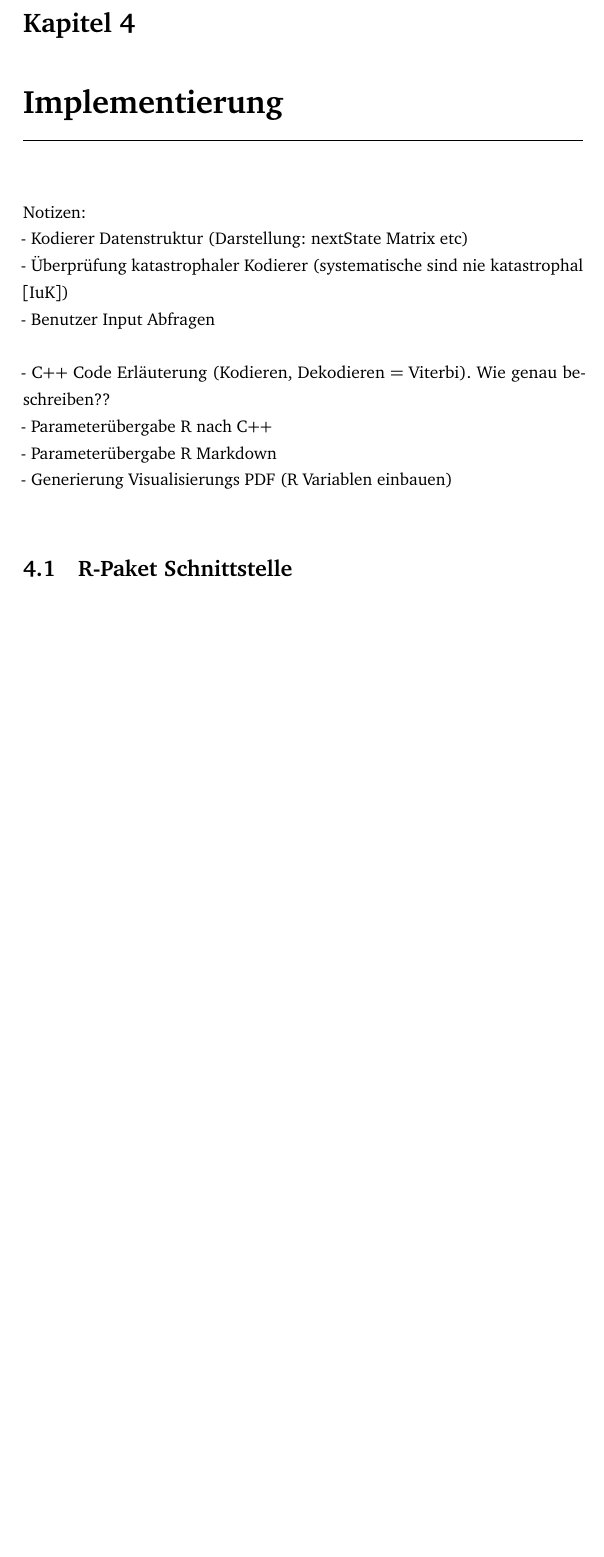
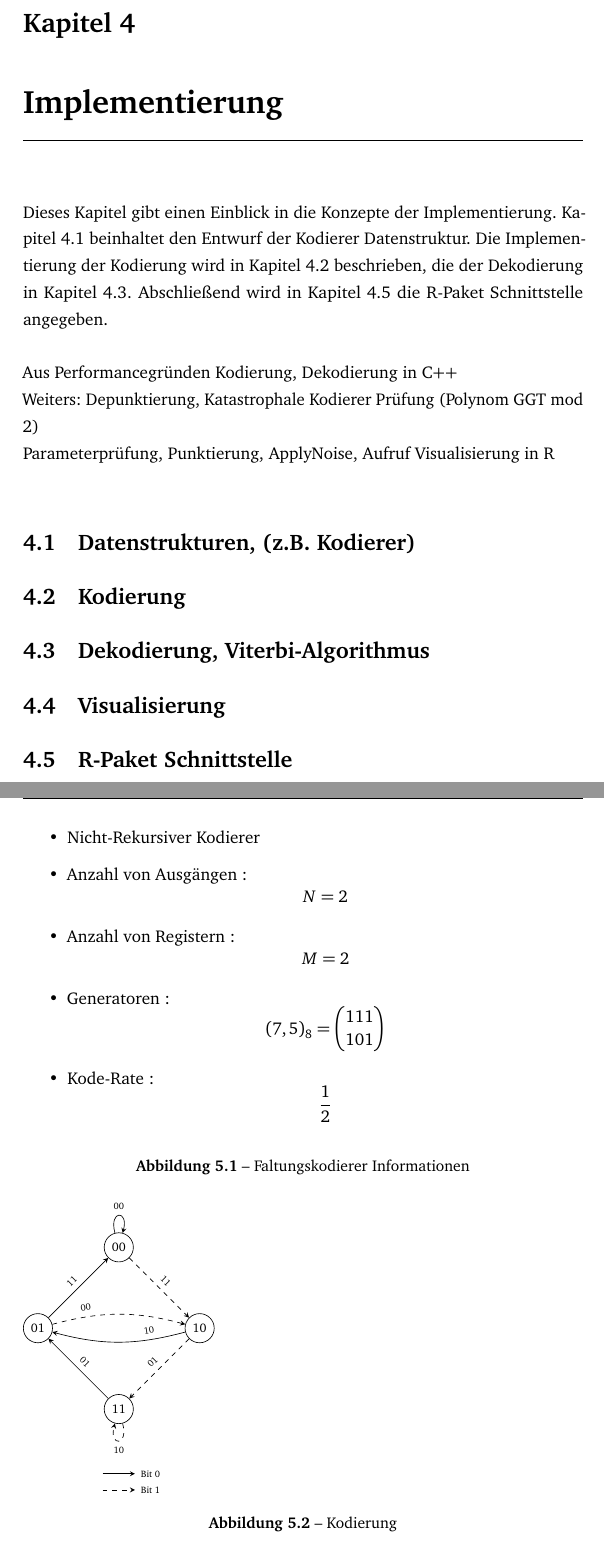
Before and after one commit to DaniWi/Channelcoding, a LaTeX thesis (doc/convolution/thesis.tex, which reads doc/convolution/kapitel/implementierung.tex, doc/convolution/kapitel/visualisierung.tex): part of page 13 of 30 before the commit and two parts of pages 14 and 24 of 31 after it, the two joined at a grey line, cut so that both start at the same text, the shorter picture padded with empty space. Compiled offline with pdfLaTeX; a LaTeX package or settings file that is missing is left out.

Commit message:
convolution documentation

```diff
--- a/doc/convolution/kapitel/implementierung.tex
+++ b/doc/convolution/kapitel/implementierung.tex
@@ -1,10 +1,23 @@
 % implementierung.tex
-Notizen:\\
-- Kodierer Datenstruktur (Darstellung: nextState Matrix etc)\\
-- Überprüfung katastrophaler Kodierer (systematische sind nie katastrophal [IuK])\\
-- Benutzer Input Abfragen\\
+Dieses Kapitel gibt einen Einblick in die Konzepte der Implementierung. Kapitel \ref{kapitel:implementierung_datenstruktur} beinhaltet den Entwurf der Kodierer Datenstruktur. Die Implementierung der Kodierung wird in Kapitel \ref{kapitel:implementierung_kodierung} beschrieben, die der Dekodierung in Kapitel \ref{kapitel:implementierung_dekodierung}. Abschließend wird in Kapitel \ref{kapitel:interface} die R-Paket Schnittstelle angegeben.
 \\
-- C++ Code Erläuterung (Kodieren, Dekodieren = Viterbi). Wie genau beschreiben??\\
-- Parameterübergabe R nach C++\\
-- Parameterübergabe R Markdown\\
-- Generierung Visualisierungs PDF (R Variablen einbauen)\\
+\\
+Aus Performancegründen Kodierung, Dekodierung in C++\\
+Weiters: Depunktierung, Katastrophale Kodierer Prüfung (Polynom GGT mod 2)\\
+Parameterprüfung, Punktierung, ApplyNoise, Aufruf Visualisierung in R\\
+
+\section{Datenstrukturen, (z.B. Kodierer)}
+\label{kapitel:implementierung_datenstruktur}
+
+\section{Kodierung}
+\label{kapitel:implementierung_kodierung}
+
+\section{Dekodierung, Viterbi-Algorithmus}
+\label{kapitel:implementierung_dekodierung}
+
+\section{Visualisierung}
+\label{kapitel:implementierung_visualisierung}
+
+\section{R-Paket Schnittstelle}
+\label{kapitel:interface}
+\input{kapitel/interface}
--- a/doc/convolution/kapitel/visualisierung.tex
+++ b/doc/convolution/kapitel/visualisierung.tex
@@ -9,3 +10,34 @@ Wird der \texttt{visualize} Parameter bei der Ausführung einer Funktion zur Kod
+\label{kapitel:visualisierung_kodierung}
+\begin{figure}[!t]
+\begin{itemize}
+\item Nicht-Rekursiver Kodierer
+\item Anzahl von Ausgängen : \[N=2\]
+\item Anzahl von Registern : \[M=2\]
+\item Generatoren : \[(7,5)_8 = \begin{pmatrix}111 \\ 101 \\ \end{pmatrix}\]
+\item Kode-Rate : \[\frac{1}{2}\]
+\end{itemize}
+\caption{Faltungskodierer Informationen}
+\end{figure}
+\begin{figure}[!t]
+\begin{tikzpicture}[scale=.70, >=stealth, font=\tiny]
+\tikzstyle{state} = [draw, circle, inner sep=1mm, minimum size=6mm, font=\scriptsize]
+\node[state] (state0) at ( 0.0, 2.5) {00};
+\node[state] (state2) at ( 2.5, 0.0) {10};
+\node[state] (state3) at ( 0.0,-2.5) {11};
+\node[state] (state1) at (-2.5, 0.0) {01};
+\draw[->] (state0) to [looseness=8,out=105,in=75] node [sloped, above] {00} (state0);
+\draw[->, dashed] (state0) to  node [sloped, above] {11} (state2);
+\draw[->] (state1) to  node [sloped, above] {11} (state0);
+\draw[->, dashed] (state1) to [bend left=15] node [sloped, above,near start] {00} (state2);
+\draw[->] (state2) to [bend left=15] node [sloped, above,near start] {10} (state1);
+\draw[->, dashed] (state2) to  node [sloped, above] {01} (state3);
+\draw[->] (state3) to  node [sloped, above] {01} (state1);
+\draw[->, dashed] (state3) to [looseness=8,out=285,in=255] node [sloped, below] {10} (state3);
+\draw[->] ($(state3)+(-.5,-2)$) node (bit0) {} -- ++(1,0) node [right] {Bit 0};
+\draw[->, dashed] ($(bit0)+(0,-.5)$) -- ++(1,0) node [right] {Bit 1};
+\end{tikzpicture}
+\caption{Kodierung}
+\end{figure}
 % allg. Informationen
 Bei der Kodierung befinden sich auf den ersten Folien allgemeine Informationen zum verwendeten Faltungskodierer wie die Kode-Rate, Generatorpolynome, Zustandsübergangstabelle etc.
 % Kodierung
--- a/doc/convolution/thesis.tex
+++ b/doc/convolution/thesis.tex
@@ -31,6 +31,8 @@
 \usepackage{amsmath}
 \usepackage{graphicx}
 \usepackage{caption}
+\usepackage{tikz}
+\usetikzlibrary{backgrounds, calc}
 
 % Listings standardmaessig in R
 \lstset{language=R}
@@ -76,10 +78,6 @@
 \label{kapitel:implementierung}
 \input{kapitel/implementierung}
 
-\section{R-Paket Schnittstelle}
-\label{kapitel:interface}
-\input{kapitel/interface}
-
 \chapter{Visualisierung}
 \label{kapitel:visualisierung}
 \input{kapitel/visualisierung}
```
Also changed, not shown: doc/convolution/kapitel/interface.tex (+22 -13 lines), doc/convolution/abbildungen/slide_kode_zu_signal.PNG (added), doc/convolution/abbildungen/slide_kodierer_informationen.PNG (added), doc/convolution/abbildungen/slide_kodierer_next_state.PNG (added), doc/convolution/abbildungen/slide_kodierer_output.PNG (added), doc/convolution/thesis.pdf, doc/convolution/kapitel/visualisierung.tex (23 more changed lines).
